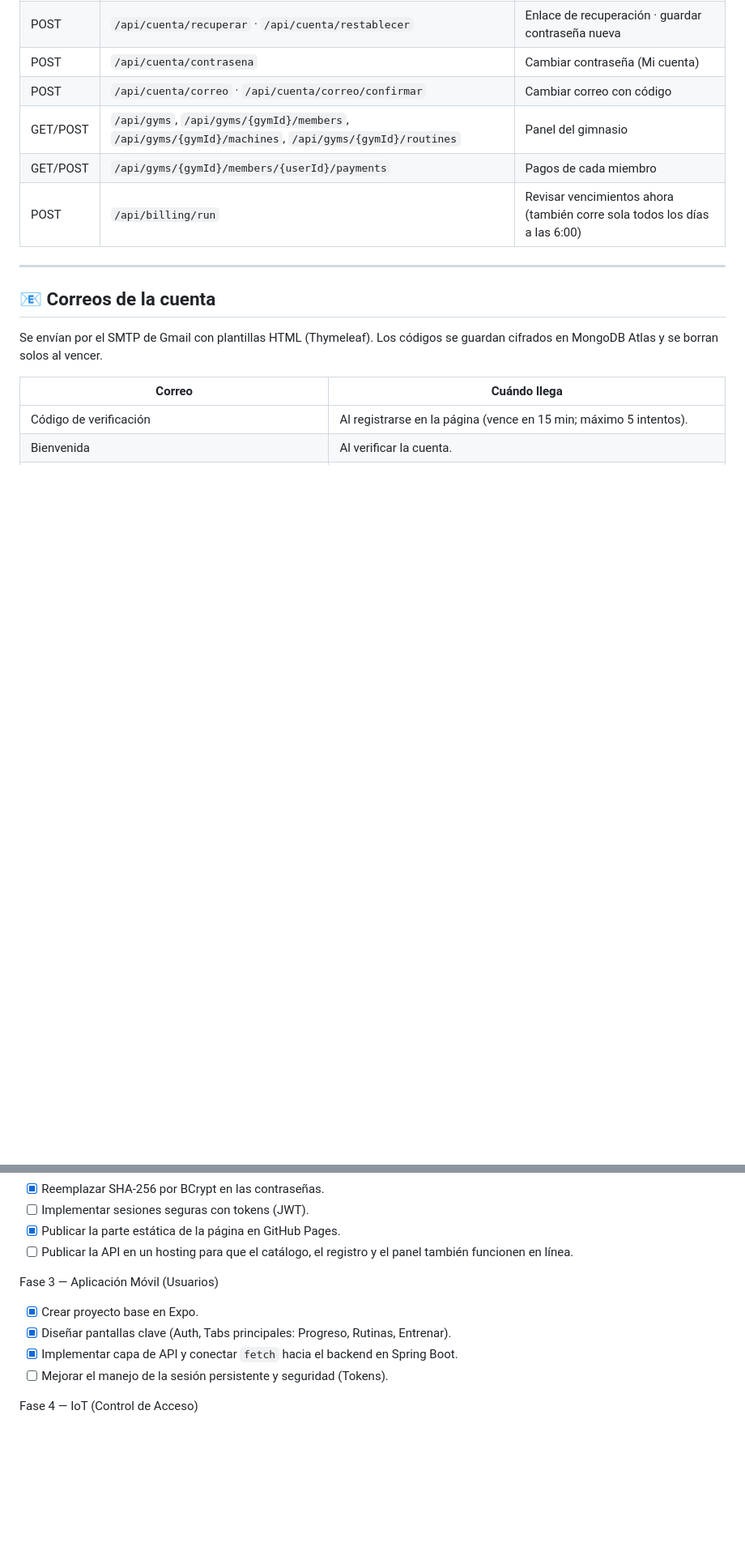
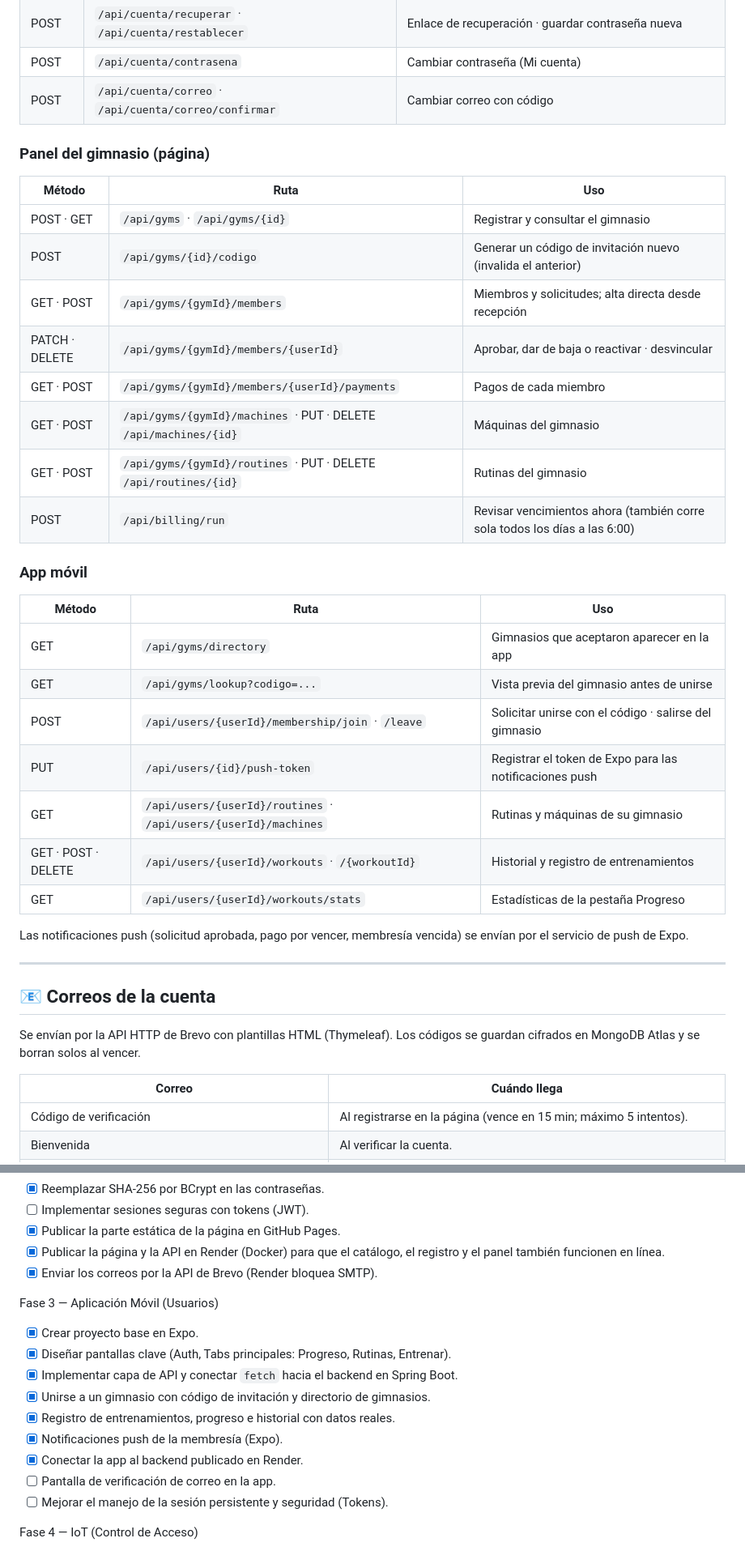
Before and after one commit to JoseOE/GTWeb, a Markdown page: README.md, 2 parts joined by grey strips. Shown at 81% size. Rendered like a GitHub page; blank space fills up the shorter version.

```diff
--- a/README.md
+++ b/README.md
@@ -214,15 +245,39 @@ GTWeb/
 | POST | `/api/cuenta/recuperar` · `/api/cuenta/restablecer` | Enlace de recuperación · guardar contraseña nueva |
 | POST | `/api/cuenta/contrasena` | Cambiar contraseña (Mi cuenta) |
 | POST | `/api/cuenta/correo` · `/api/cuenta/correo/confirmar` | Cambiar correo con código |
-| GET/POST | `/api/gyms`, `/api/gyms/{gymId}/members`, `/api/gyms/{gymId}/machines`, `/api/gyms/{gymId}/routines` | Panel del gimnasio |
-| GET/POST | `/api/gyms/{gymId}/members/{userId}/payments` | Pagos de cada miembro |
+
+### Panel del gimnasio (página)
+
+| Método | Ruta | Uso |
+|---|---|---|
+| POST · GET | `/api/gyms` · `/api/gyms/{id}` | Registrar y consultar el gimnasio |
+| POST | `/api/gyms/{id}/codigo` | Generar un código de invitación nuevo (invalida el anterior) |
+| GET · POST | `/api/gyms/{gymId}/members` | Miembros y solicitudes; alta directa desde recepción |
+| PATCH · DELETE | `/api/gyms/{gymId}/members/{userId}` | Aprobar, dar de baja o reactivar · desvincular |
+| GET · POST | `/api/gyms/{gymId}/members/{userId}/payments` | Pagos de cada miembro |
+| GET · POST | `/api/gyms/{gymId}/machines` · PUT · DELETE `/api/machines/{id}` | Máquinas del gimnasio |
+| GET · POST | `/api/gyms/{gymId}/routines` · PUT · DELETE `/api/routines/{id}` | Rutinas del gimnasio |
 | POST | `/api/billing/run` | Revisar vencimientos ahora (también corre sola todos los días a las 6:00) |
+
+### App móvil
+
+| Método | Ruta | Uso |
+|---|---|---|
+| GET | `/api/gyms/directory` | Gimnasios que aceptaron aparecer en la app |
+| GET | `/api/gyms/lookup?codigo=...` | Vista previa del gimnasio antes de unirse |
+| POST | `/api/users/{userId}/membership/join` · `/leave` | Solicitar unirse con el código · salirse del gimnasio |
+| PUT | `/api/users/{id}/push-token` | Registrar el token de Expo para las notificaciones push |
+| GET | `/api/users/{userId}/routines` · `/api/users/{userId}/machines` | Rutinas y máquinas de su gimnasio |
+| GET · POST · DELETE | `/api/users/{userId}/workouts` · `/{workoutId}` | Historial y registro de entrenamientos |
+| GET | `/api/users/{userId}/workouts/stats` | Estadísticas de la pestaña Progreso |
+
+Las notificaciones push (solicitud aprobada, pago por vencer, membresía vencida) se envían por el servicio de push de Expo.
 
 ---
 
 ## 📧 Correos de la cuenta
 
-Se envían por el SMTP de Gmail con plantillas HTML (Thymeleaf). Los códigos se guardan cifrados en MongoDB Atlas y se borran solos al vencer.
+Se envían por la API HTTP de Brevo con plantillas HTML (Thymeleaf). Los códigos se guardan cifrados en MongoDB Atlas y se borran solos al vencer.
 
 | Correo | Cuándo llega |
 |---|---|
@@ -941,12 +999,18 @@ Fase 2 — Plataforma Web & Backend
 - [x] Reemplazar SHA-256 por BCrypt en las contraseñas.
 - [ ] Implementar sesiones seguras con tokens (JWT).
 - [x] Publicar la parte estática de la página en GitHub Pages.
-- [ ] Publicar la API en un hosting para que el catálogo, el registro y el panel también funcionen en línea.
+- [x] Publicar la página y la API en Render (Docker) para que el catálogo, el registro y el panel también funcionen en línea.
+- [x] Enviar los correos por la API de Brevo (Render bloquea SMTP).
 
 Fase 3 — Aplicación Móvil (Usuarios)
 - [x] Crear proyecto base en Expo.
 - [x] Diseñar pantallas clave (Auth, Tabs principales: Progreso, Rutinas, Entrenar).
 - [x] Implementar capa de API y conectar `fetch` hacia el backend en Spring Boot.
+- [x] Unirse a un gimnasio con código de invitación y directorio de gimnasios.
+- [x] Registro de entrenamientos, progreso e historial con datos reales.
+- [x] Notificaciones push de la membresía (Expo).
+- [x] Conectar la app al backend publicado en Render.
+- [ ] Pantalla de verificación de correo en la app.
 - [ ] Mejorar el manejo de la sesión persistente y seguridad (Tokens).
 
 Fase 4 — IoT (Control de Acceso)
```
Also changed, not shown: other parts of README.md (+68 -21 lines).
